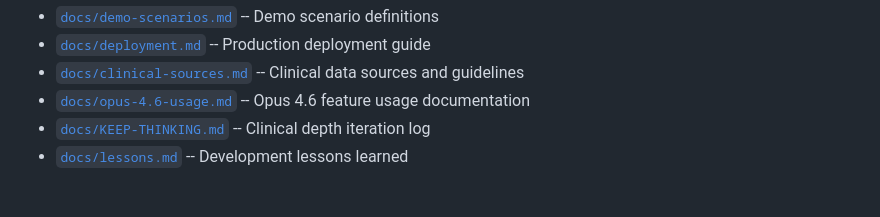
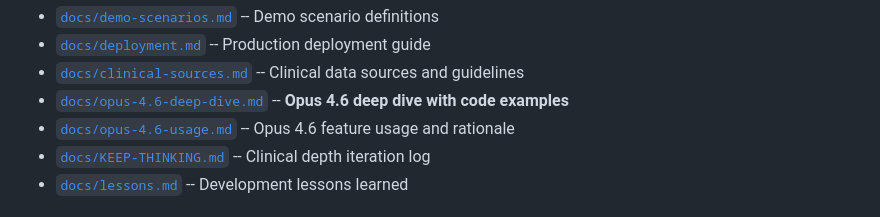
Before and after one commit to mnedoszytko/postvisit, a Markdown page: README.md, the part around one of its changes. Drawn GitHub-style.

```diff
--- a/README.md
+++ b/README.md
@@ -243,7 +265,8 @@ demo/                         # Demo data, scenarios, patient photos, animations
 - [`docs/demo-scenarios.md`](docs/demo-scenarios.md) -- Demo scenario definitions
 - [`docs/deployment.md`](docs/deployment.md) -- Production deployment guide
 - [`docs/clinical-sources.md`](docs/clinical-sources.md) -- Clinical data sources and guidelines
-- [`docs/opus-4.6-usage.md`](docs/opus-4.6-usage.md) -- Opus 4.6 feature usage documentation
+- [`docs/opus-4.6-deep-dive.md`](docs/opus-4.6-deep-dive.md) -- **Opus 4.6 deep dive with code examples**
+- [`docs/opus-4.6-usage.md`](docs/opus-4.6-usage.md) -- Opus 4.6 feature usage and rationale
 - [`docs/KEEP-THINKING.md`](docs/KEEP-THINKING.md) -- Clinical depth iteration log
 - [`docs/lessons.md`](docs/lessons.md) -- Development lessons learned
 
```
Also changed, not shown: other parts of README.md (+36 -14 lines), docs/opus-4.6-deep-dive.md (added, +491 -0 lines).
